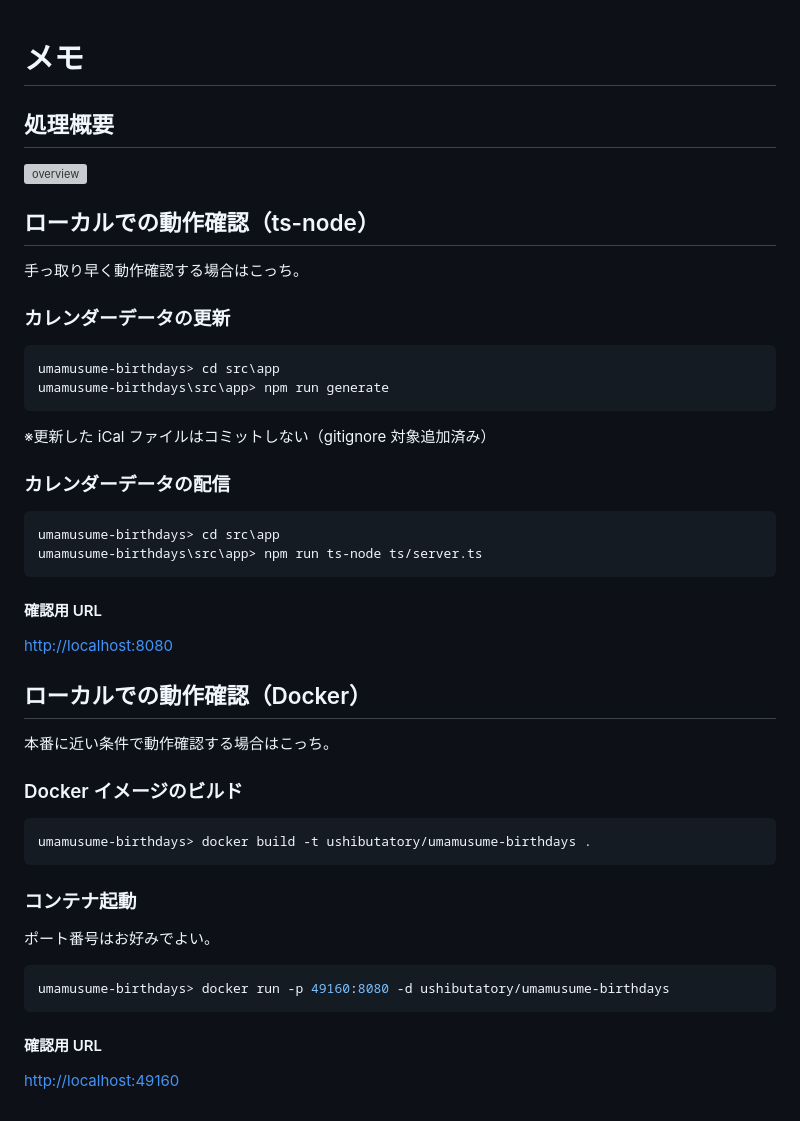
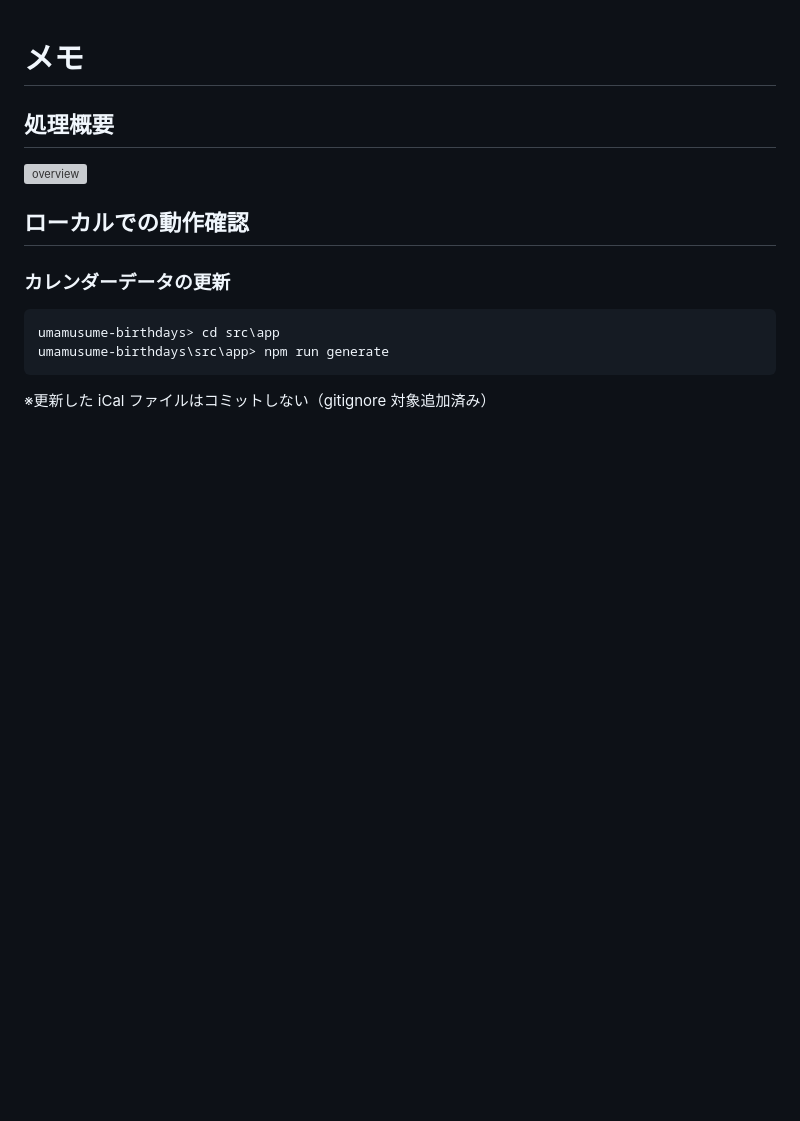
Before and after one commit to ushibutatory/umamusume-birthdays, a Markdown page: docs/README.md, the part around the change. Drawn GitHub-style; blank space fills up the shorter version; grey boxes are pictures that could not be loaded.

Commit message:
update: readme, etc.

````diff
--- a/docs/README.md
+++ b/docs/README.md
@@ -4,9 +4,7 @@
 
 ![overview](overview.drawio.svg)
 
-## ローカルでの動作確認（ts-node）
-
-手っ取り早く動作確認する場合はこっち。
+## ローカルでの動作確認
 
 ### カレンダーデータの更新
 
@@ -16,36 +14,3 @@ umamusume-birthdays\src\app> npm run generate
 ```
 
 ※更新した iCal ファイルはコミットしない（gitignore 対象追加済み）
-
-### カレンダーデータの配信
-
-```sh
-umamusume-birthdays> cd src\app
-umamusume-birthdays\src\app> npm run ts-node ts/server.ts
-```
-
-#### 確認用 URL
-
-[http://localhost:8080](http://localhost:8080)
-
-## ローカルでの動作確認（Docker）
-
-本番に近い条件で動作確認する場合はこっち。
-
-### Docker イメージのビルド
-
-```sh
-umamusume-birthdays> docker build -t ushibutatory/umamusume-birthdays .
-```
-
-### コンテナ起動
-
-ポート番号はお好みでよい。
-
-```sh
-umamusume-birthdays> docker run -p 49160:8080 -d ushibutatory/umamusume-birthdays
-```
-
-#### 確認用 URL
-
-[http://localhost:49160](http://localhost:49160)
````
Also changed, not shown: README.md (+5 -9 lines), docs/qr_code/url-all.png, docs/qr_code/url-playables.png, 1 other file.
